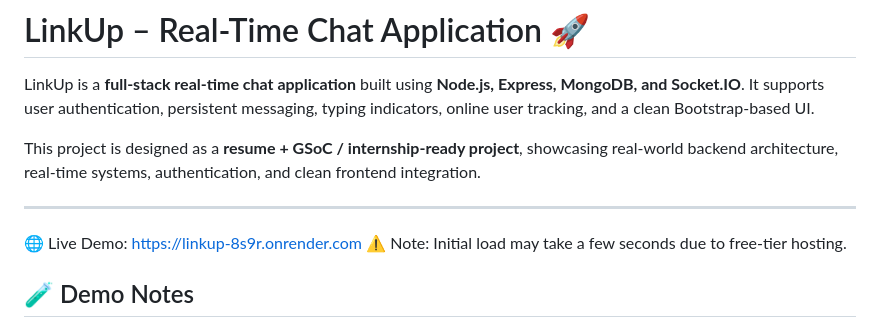
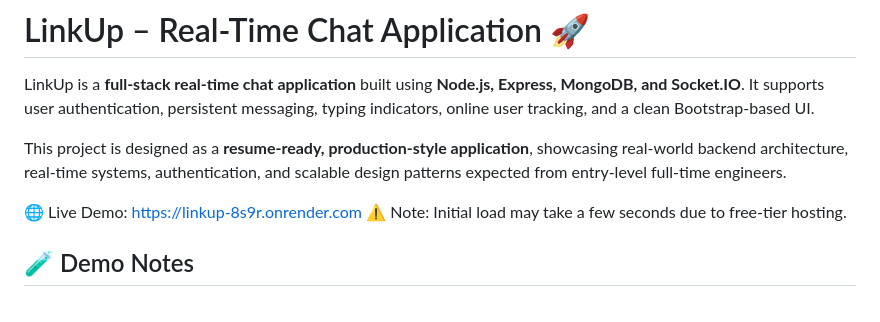
Before and after one commit to k-vaishnav/LinkUp-Chat-Application, a Markdown page: README.md, the part around the change. Drawn GitHub-style.

Commit message:
Revise project description for clarity and focus
Updated project description to reflect production readiness and scalable design patterns.

```diff
--- a/README.md
+++ b/README.md
@@ -8,9 +8,8 @@
 
 LinkUp is a **full‑stack real‑time chat application** built using **Node.js, Express, MongoDB, and Socket.IO**. It supports user authentication, persistent messaging, typing indicators, online user tracking, and a clean Bootstrap-based UI.
 
-This project is designed as a **resume + GSoC / internship‑ready project**, showcasing real‑world backend architecture, real‑time systems, authentication, and clean frontend integration.
+This project is designed as a **resume-ready, production-style application**, showcasing real-world backend architecture, real-time systems, authentication, and scalable design patterns expected from entry-level full-time engineers.
 
----
 
 🌐 Live Demo: https://linkup-8s9r.onrender.com
 ⚠️ Note: Initial load may take a few seconds due to free-tier hosting.
```
